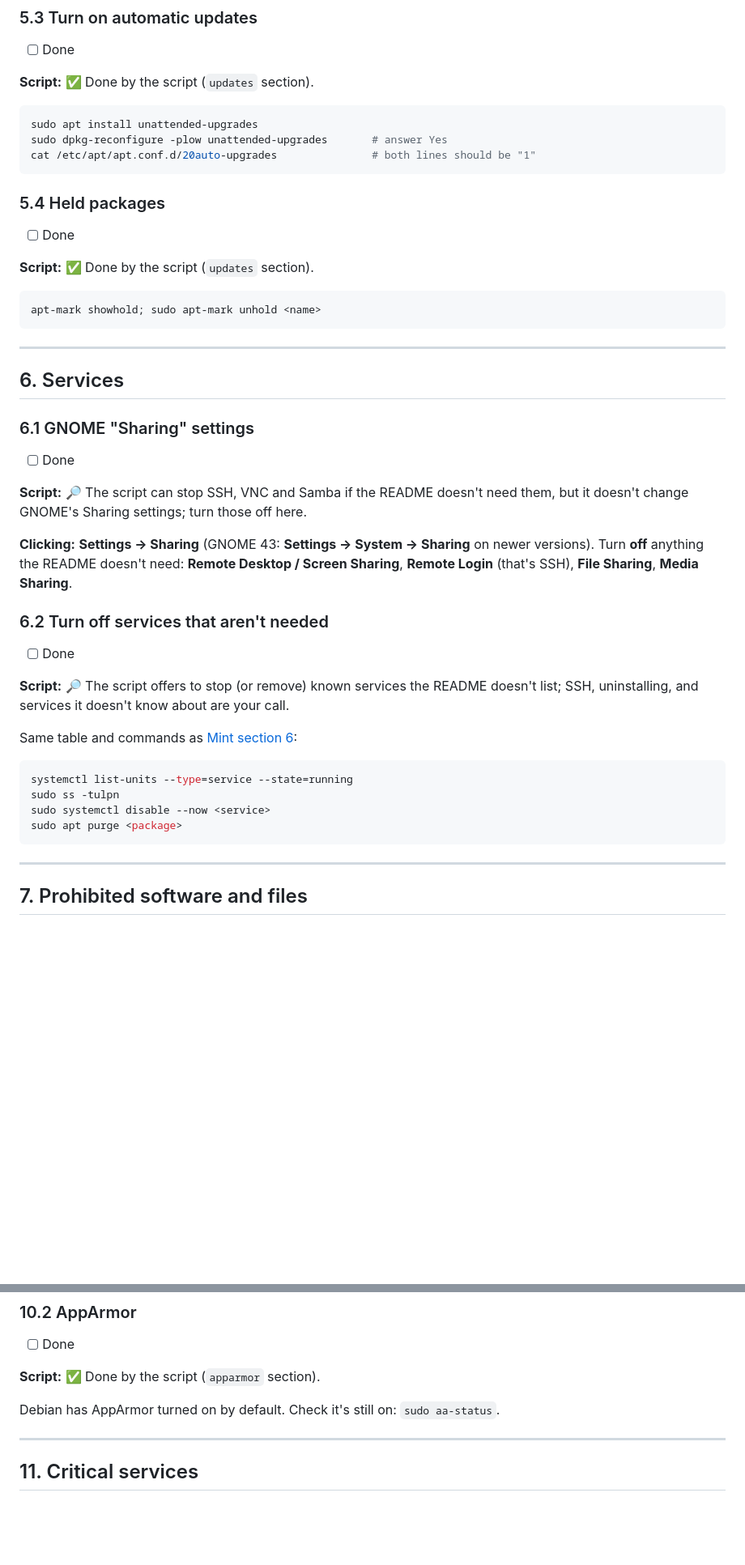
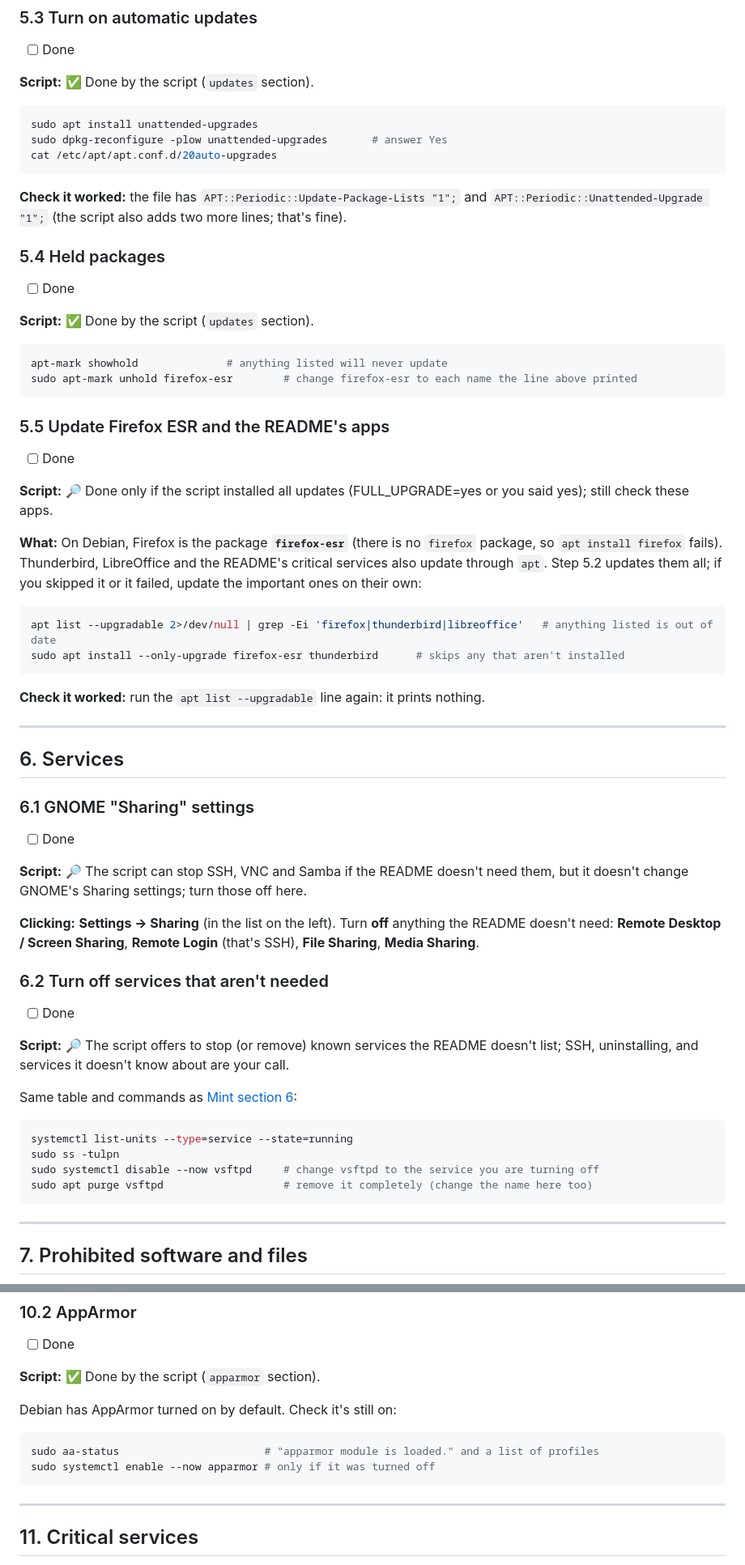
Before and after one commit to Ripper1004/CyberPatriot-Security-Script, a Markdown page: docs/checklists/debian.md, 2 parts joined by grey strips. Shown at 81% size. Drawn GitHub-style; blank space fills up the shorter version.

````diff
--- a/docs/checklists/debian.md
+++ b/docs/checklists/debian.md
@@ -253,8 +260,9 @@ sudo apt full-upgrade -y
 ```bash
 sudo apt install unattended-upgrades
 sudo dpkg-reconfigure -plow unattended-upgrades       # answer Yes
-cat /etc/apt/apt.conf.d/20auto-upgrades               # both lines should be "1"
+cat /etc/apt/apt.conf.d/20auto-upgrades
 ```
+**Check it worked:** the file has `APT::Periodic::Update-Package-Lists "1";` and `APT::Periodic::Unattended-Upgrade "1";` (the script also adds two more lines; that's fine).
 
 ### 5.4 Held packages
 - [ ] Done
@@ -262,8 +270,21 @@ cat /etc/apt/apt.conf.d/20auto-upgrades               # both lines should be "1"
 **Script:** ✅ Done by the script (`updates` section).
 
 ```bash
-apt-mark showhold; sudo apt-mark unhold <name>
+apt-mark showhold              # anything listed will never update
+sudo apt-mark unhold firefox-esr        # change firefox-esr to each name the line above printed
 ```
+
+### 5.5 Update Firefox ESR and the README's apps
+- [ ] Done
+
+**Script:** 🔎 Done only if the script installed all updates (FULL_UPGRADE=yes or you said yes); still check these apps.
+
+**What:** On Debian, Firefox is the package **`firefox-esr`** (there is no `firefox` package, so `apt install firefox` fails). Thunderbird, LibreOffice and the README's critical services also update through `apt`. Step 5.2 updates them all; if you skipped it or it failed, update the important ones on their own:
+```bash
+apt list --upgradable 2>/dev/null | grep -Ei 'firefox|thunderbird|libreoffice'   # anything listed is out of date
+sudo apt install --only-upgrade firefox-esr thunderbird      # skips any that aren't installed
+```
+**Check it worked:** run the `apt list --upgradable` line again: it prints nothing.
 
 ---
 
@@ -274,7 +295,7 @@ apt-mark showhold; sudo apt-mark unhold <name>
 
 **Script:** 🔎 The script can stop SSH, VNC and Samba if the README doesn't need them, but it doesn't change GNOME's Sharing settings; turn those off here.
 
-**Clicking:** **Settings → Sharing** (GNOME 43: **Settings → System → Sharing** on newer versions). Turn **off** anything the README doesn't need: **Remote Desktop / Screen Sharing**, **Remote Login** (that's SSH), **File Sharing**, **Media Sharing**.
+**Clicking:** **Settings → Sharing** (in the list on the left). Turn **off** anything the README doesn't need: **Remote Desktop / Screen Sharing**, **Remote Login** (that's SSH), **File Sharing**, **Media Sharing**.
 
 ### 6.2 Turn off services that aren't needed
 - [ ] Done
@@ -285,8 +306,8 @@ Same table and commands as [Mint section 6](linux-mint.md#6-services):
 ```bash
 systemctl list-units --type=service --state=running
 sudo ss -tulpn
-sudo systemctl disable --now <service>
-sudo apt purge <package>
+sudo systemctl disable --now vsftpd     # change vsftpd to the service you are turning off
+sudo apt purge vsftpd                   # remove it completely (change the name here too)
 ```
 
 ---
@@ -372,7 +415,11 @@ Audit rules: same as [Mint 14.1](linux-mint.md#14-logging-and-auditing).
 
 **Script:** ✅ Done by the script (`apparmor` section).
 
-Debian has AppArmor turned on by default. Check it's still on: `sudo aa-status`.
+Debian has AppArmor turned on by default. Check it's still on:
+```bash
+sudo aa-status                       # "apparmor module is loaded." and a list of profiles
+sudo systemctl enable --now apparmor # only if it was turned off
+```
 
 ---
 
````
Also changed, not shown: other parts of docs/checklists/debian.md (+40 -11 lines).
